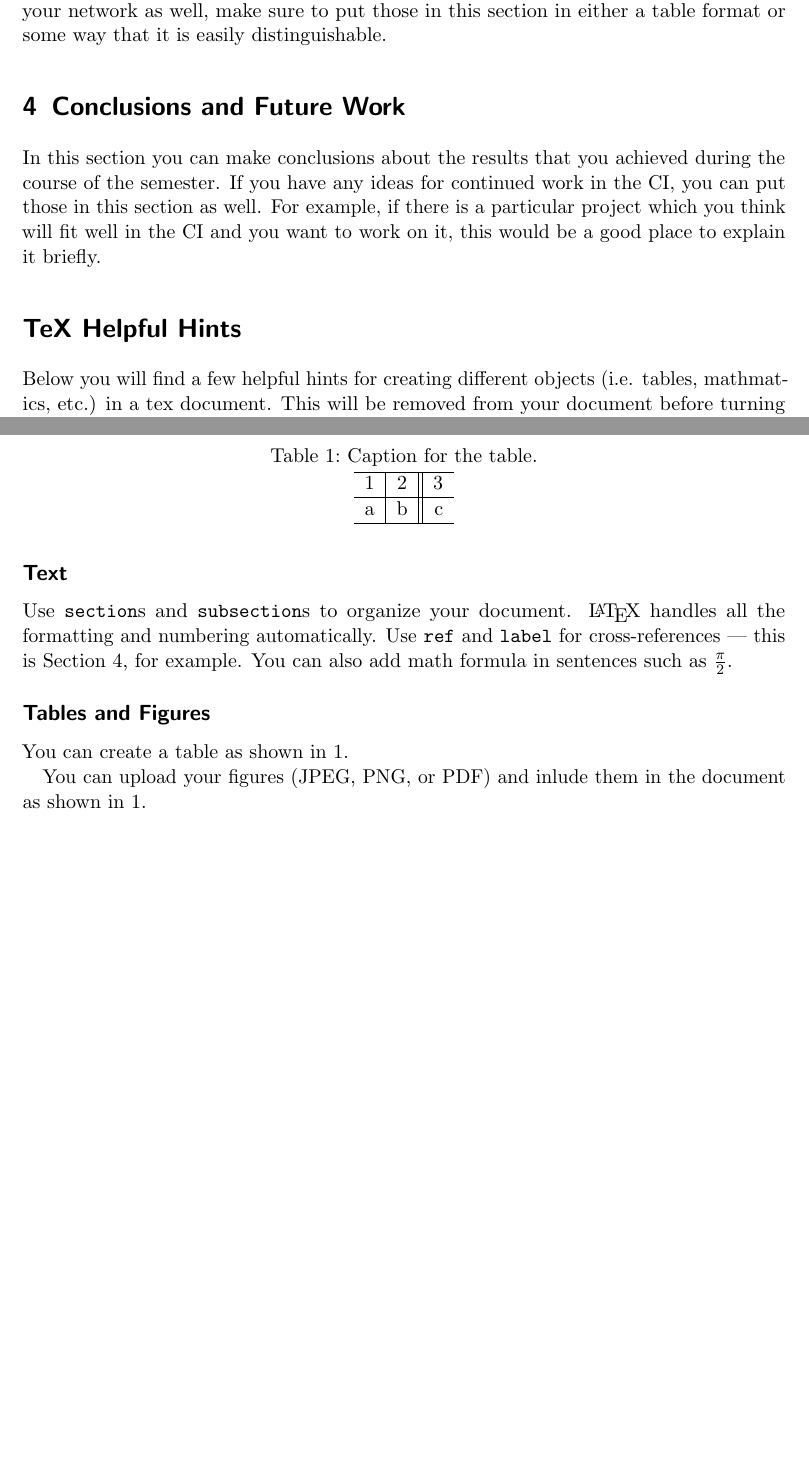
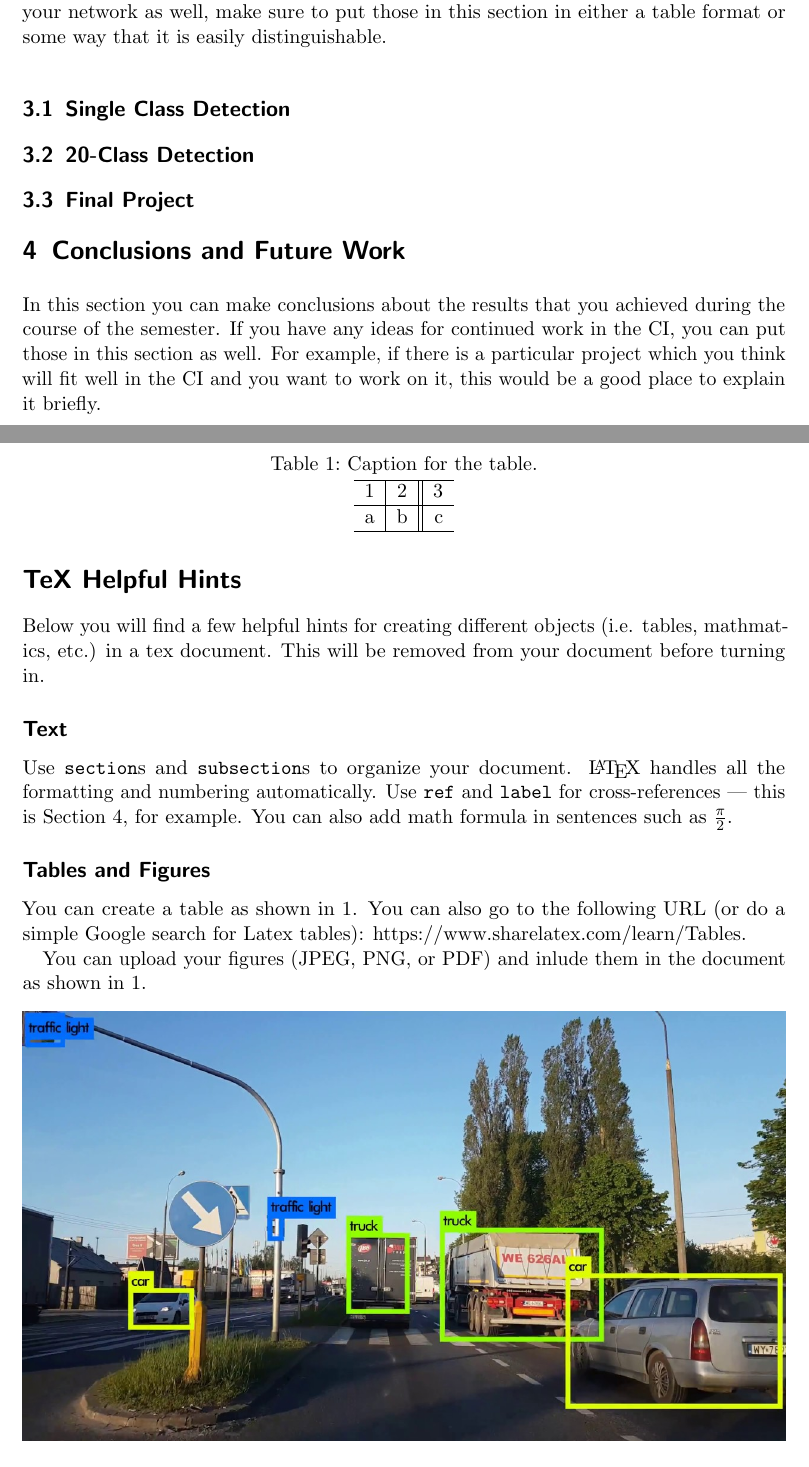
Before and after one commit to CUFCTL/DLBD, a LaTeX document (reports/main.tex): two parts of pages 2 and 3 of 4, joined at a grey line, cut so that both start at the same text, the shorter picture padded with empty space. Compiled offline with pdfLaTeX.

Commit message:
Add report documentation

```diff
--- a/dlbd-final.tex
+++ b/reports/main.tex
@@ -88,6 +88,10 @@ In this section you can elaborate on any kind of knowledge gained during the cou
 
 In this section you will put any relevant results that you have achieved during the semester.  You should focus on results that show the dataset you have created as well as the training that you were able to accomplish.  Make sure to fully explain all the images or tables provided.  For example, if you have an image with a 3 labels and your network only detects 2 of them, try and make some justification of why you feel the last label was not detected.  If you are able to get performance metrics (precision, recall, mAP, etc.) for your network as well, make sure to put those in this section in either a table format or some way that it is easily distinguishable.
 
+\subsection{Single Class Detection}
+\subsection{20-Class Detection}
+\subsection{Final Project}
+
 \section{Conclusions and Future Work}
 
 In this section you can make conclusions about the results that you achieved during the course of the semester.  If you have any ideas for continued work in the CI, you can put those in this section as well.  For example, if there is a particular project which you think will fit well in the CI and you want to work on it, this would be a good place to explain it briefly.
@@ -101,7 +105,7 @@ Below you will find a few helpful hints for creating different objects (i.e. tab
 Use \texttt{section}s and \texttt{subsection}s to organize your document. \LaTeX{} handles all the formatting and numbering automatically. Use \texttt{ref} and \texttt{label} for cross-references --- this is Section~\ref{design}, for example.
 You can also add math formula in sentences such as $\frac{\pi}{2}$.
 \subsection*{Tables and Figures}
-You can create a table as shown in \ref{tab:table1}.
+You can create a table as shown in \ref{tab:table1}.  You can also go to the following URL (or do a simple Google search for Latex tables): https://www.sharelatex.com/learn/Tables.
 \begin{table}
 	\centering
 	\caption{Caption for the table.}
@@ -118,8 +122,9 @@ You can create a table as shown in \ref{tab:table1}.
 You can upload your figures (JPEG, PNG, or PDF) and inlude them in the document as shown in \ref{fig:your-figure}.
 
 % Commands to include a figure:
+% NOTE: the [h!] will put a figure exactly in LaTeX and without it, will go at the top of page
 \begin{figure}[h!]
-\includegraphics[width=\textwidth]{label.jpg}
+\includegraphics[width=\textwidth]{detection.jpg}
 \caption{\label{fig:your-figure}Example Label File}
 \end{figure}
 
```
Also changed, not shown: reports/detection.jpg (added), reports/test_ci.pdf (added).
